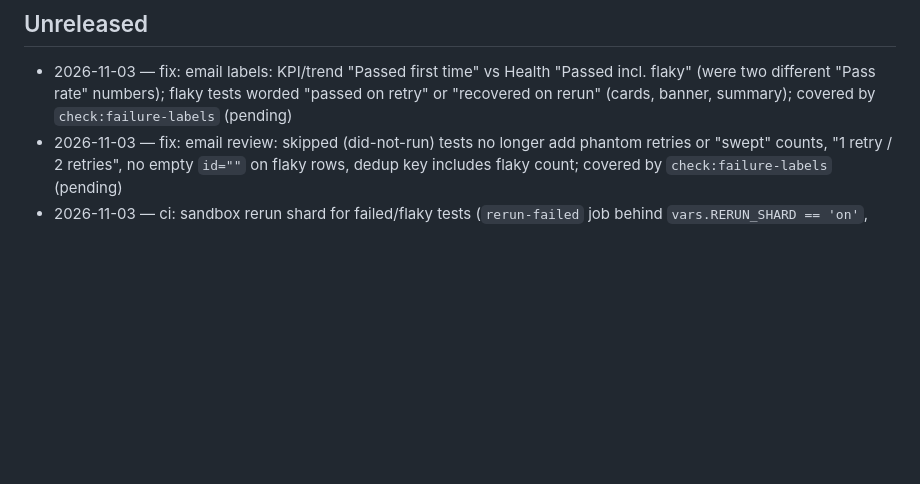
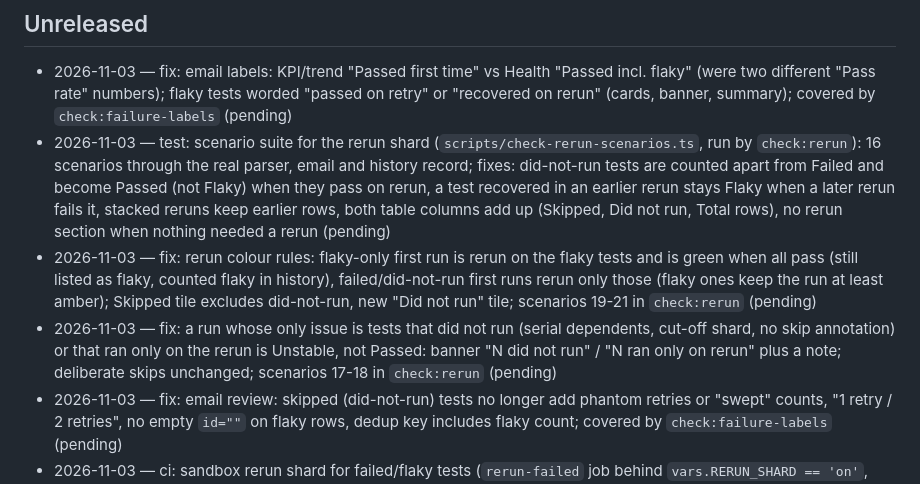
Before and after one commit to akashrn1801/kylas-playwright-framework, a Markdown page: CHANGELOG.md, the part around the change. Drawn GitHub-style; blank space fills up the shorter version.

```diff
--- a/CHANGELOG.md
+++ b/CHANGELOG.md
@@ -10,6 +10,9 @@ Format: `- YYYY-MM-DD — <type>: <what> (<hash>)`. Detail lives in git history
 ## Unreleased
 
 - 2026-11-03 — fix: email labels: KPI/trend "Passed first time" vs Health "Passed incl. flaky" (were two different "Pass rate" numbers); flaky tests worded "passed on retry" or "recovered on rerun" (cards, banner, summary); covered by `check:failure-labels` (pending)
+- 2026-11-03 — test: scenario suite for the rerun shard (`scripts/check-rerun-scenarios.ts`, run by `check:rerun`): 16 scenarios through the real parser, email and history record; fixes: did-not-run tests are counted apart from Failed and become Passed (not Flaky) when they pass on rerun, a test recovered in an earlier rerun stays Flaky when a later rerun fails it, stacked reruns keep earlier rows, both table columns add up (Skipped, Did not run, Total rows), no rerun section when nothing needed a rerun (pending)
+- 2026-11-03 — fix: rerun colour rules: flaky-only first run is rerun on the flaky tests and is green when all pass (still listed as flaky, counted flaky in history), failed/did-not-run first runs rerun only those (flaky ones keep the run at least amber); Skipped tile excludes did-not-run, new "Did not run" tile; scenarios 19-21 in `check:rerun` (pending)
+- 2026-11-03 — fix: a run whose only issue is tests that did not run (serial dependents, cut-off shard, no skip annotation) or that ran only on the rerun is Unstable, not Passed: banner "N did not run" / "N ran only on rerun" plus a note; deliberate skips unchanged; scenarios 17-18 in `check:rerun` (pending)
 - 2026-11-03 — fix: email review: skipped (did-not-run) tests no longer add phantom retries or "swept" counts, "1 retry / 2 retries", no empty `id=""` on flaky rows, dedup key includes flaky count; covered by `check:failure-labels` (pending)
 - 2026-11-03 — ci: sandbox rerun shard for failed/flaky tests (`rerun-failed` job behind `vars.RERUN_SHARD == 'on'`, `scripts/rerun-select.ts`, `combine-rerun.ts`), ONE email with First run | After rerun and per test first → rerun → final, history keeps first-attempt fields, manual `rerun-failed.yml`, `npm run check:rerun`; ADR 0015; not yet run on GitHub (pending)
 - 2026-11-03 — ci: `sandbox.yml` re-run of a core shard no longer repeats formFields: each formFields job skips itself in seconds when the same job passed in an earlier attempt (`.github/scripts/formfields-attempt-gate.sh`), the reset skips when no formFields job ran tests, every upload gets `overwrite: true`; job order, names and artifact names unchanged; rerun-shard design in ADR 0015; not yet run on GitHub (pending)
```
Also changed, not shown: docs/REPORTING.md (+2 -0 lines), docs/adr/0015-skip-passed-formfields-on-rerun-and-rerun-shard.md (+4 -4 lines).
